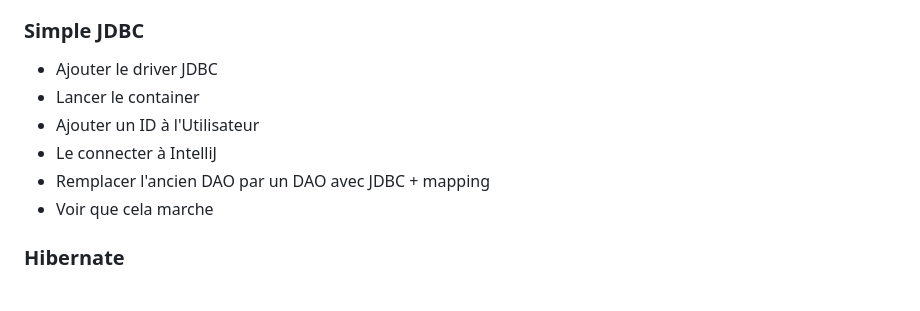
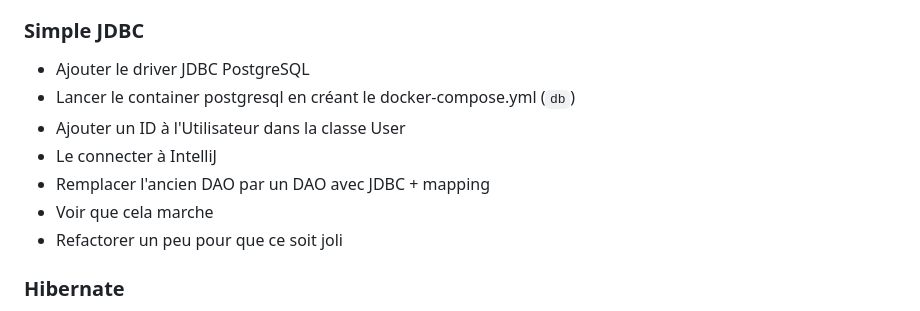
Before and after one commit to resourcepool/training-spring-boot, a Markdown page: webapp-standalone/live-coding-guide.md, the part around the change. Drawn GitHub-style.

```diff
--- a/webapp-standalone/live-coding-guide.md
+++ b/webapp-standalone/live-coding-guide.md
@@ -61,12 +61,13 @@ Ce guide est fait pour l'enseignant
  * Jouer avec Swagger
 
 ### Simple JDBC
- * Ajouter le driver JDBC
- * Lancer le container
- * Ajouter un ID à l'Utilisateur
+ * Ajouter le driver JDBC PostgreSQL
+ * Lancer le container postgresql en créant le docker-compose.yml (`db`)
+ * Ajouter un ID à l'Utilisateur dans la classe User
  * Le connecter à IntelliJ
  * Remplacer l'ancien DAO par un DAO avec JDBC + mapping
  * Voir que cela marche
+ * Refactorer un peu pour que ce soit joli
 
 ### Hibernate
  * Ajouter hibernate (mvn dependency + spring data JPA)
```
